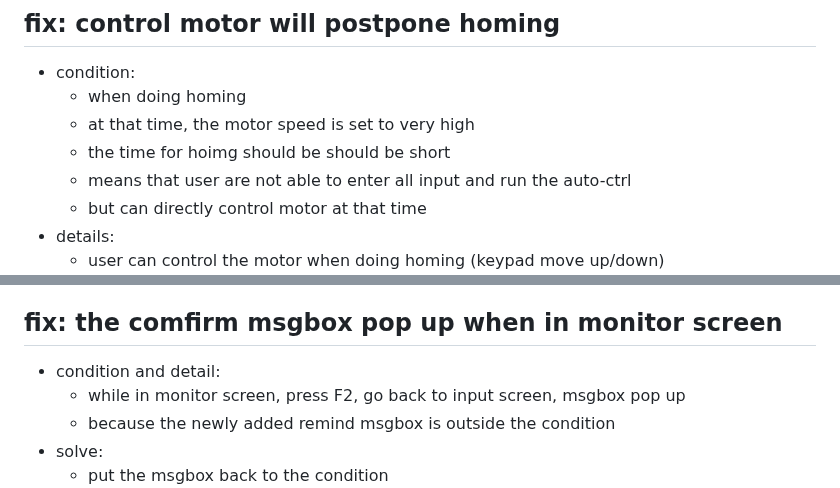
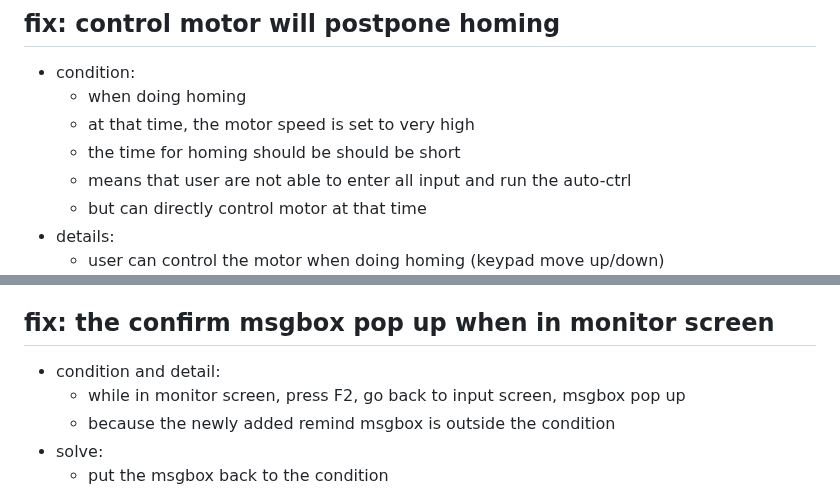
Before and after one commit to Think-N-Kreate-Ltd/AGIS-control-firmware, a Markdown page: description.md, 2 parts joined by grey strips. GitHub-like rendering.

```diff
--- a/description.md
+++ b/description.md
@@ -127,7 +127,7 @@
 - condition:
     - when doing homing
     - at that time, the motor speed is set to very high
-    - the time for hoimg should be should be short
+    - the time for homing should be should be short
     - means that user are not able to enter all input and run the auto-ctrl
     - but can directly control motor at that time
 - details:
@@ -139,7 +139,7 @@
 - solve:
     - disable the motor control by keypad when doing homing
 
-## fix: the comfirm msgbox pop up when in monitor screen
+## fix: the confirm msgbox pop up when in monitor screen
 - condition and detail:
     - while in monitor screen, press F2, go back to input screen, msgbox pop up
     - because the newly added remind msgbox is outside the condition
```
Also changed, not shown: other parts of description.md (+5 -5 lines).
